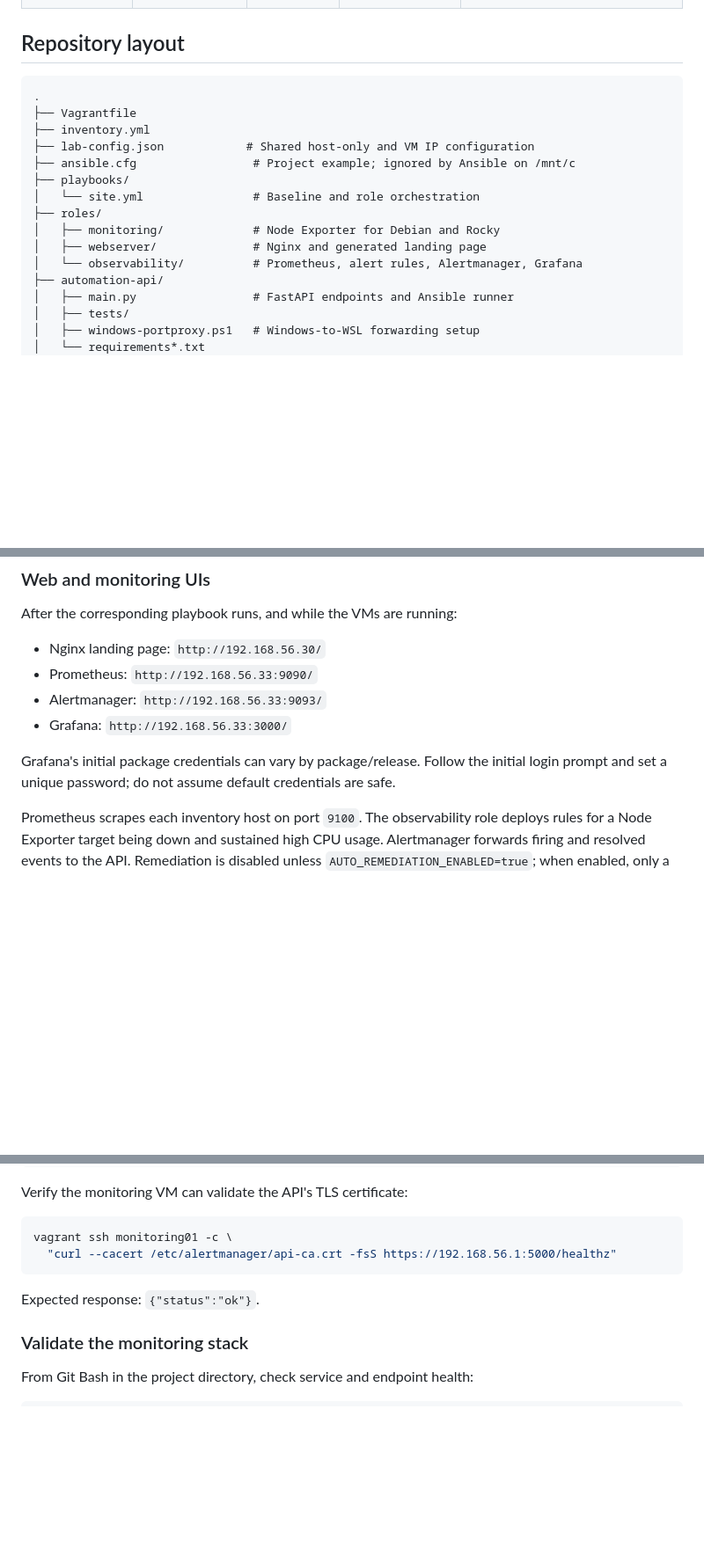
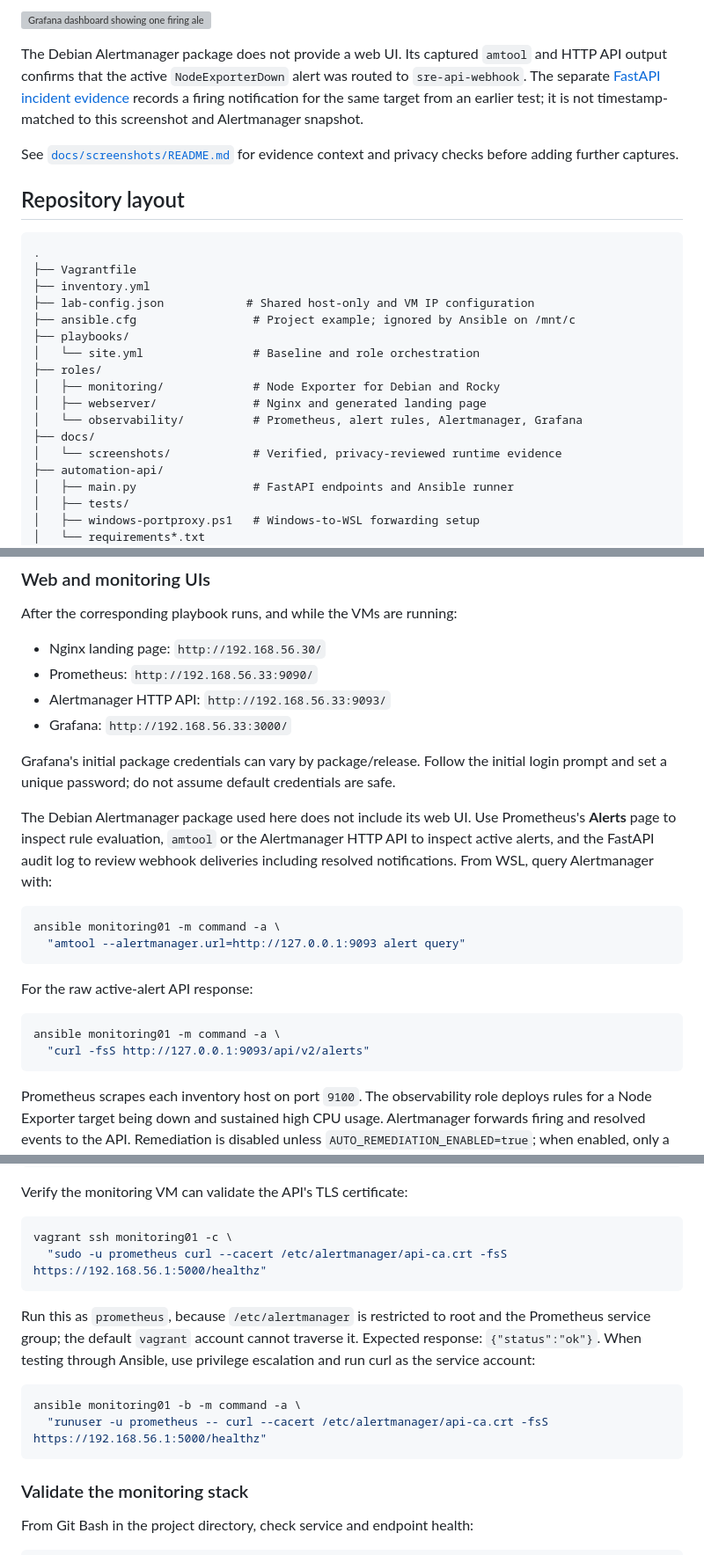
Before and after one commit to albertv-devpro/enterprise-sre-lab, a Markdown page: README.md, 3 parts joined by grey strips. Shown at 88% size. Rendered like a GitHub page; blank space fills up the shorter version; grey boxes are pictures that could not be loaded.

Commit message:
docs: clarify Alertmanager access and TLS checks

````diff
--- a/README.md
+++ b/README.md
@@ -138,3 +167,15 @@ current checkout. It does not fetch or check out the push commit.
+![Grafana dashboard showing one firing alert and 75 percent exporter availability](docs/screenshots/grafana-fleet-dashboard-exporter-down.png)
+
+The Debian Alertmanager package does not provide a web UI. Its captured
+`amtool` and HTTP API output confirms that the active `NodeExporterDown`
+alert was routed to `sre-api-webhook`. The separate
+[FastAPI incident evidence](docs/screenshots/fastapi-alertmanager-incident-summary.txt)
+records a firing notification for the same target from an earlier test; it is
+not timestamp-matched to this screenshot and Alertmanager snapshot.
+
+See [`docs/screenshots/README.md`](docs/screenshots/README.md) for evidence
+context and privacy checks before adding further captures.
+
 ## Repository layout
 
 ```text
@@ -149,6 +190,8 @@ current checkout. It does not fetch or check out the push commit.
 │   ├── monitoring/             # Node Exporter for Debian and Rocky
 │   ├── webserver/              # Nginx and generated landing page
 │   └── observability/          # Prometheus, alert rules, Alertmanager, Grafana
+├── docs/
+│   └── screenshots/            # Verified, privacy-reviewed runtime evidence
 ├── automation-api/
 │   ├── main.py                 # FastAPI endpoints and Ansible runner
 │   ├── tests/
@@ -312,12 +355,30 @@ After the corresponding playbook runs, and while the VMs are running:
 
 - Nginx landing page: `http://192.168.56.30/`
 - Prometheus: `http://192.168.56.33:9090/`
-- Alertmanager: `http://192.168.56.33:9093/`
+- Alertmanager HTTP API: `http://192.168.56.33:9093/`
 - Grafana: `http://192.168.56.33:3000/`
 
 Grafana's initial package credentials can vary by package/release. Follow the
 initial login prompt and set a unique password; do not assume default
 credentials are safe.
+
+The Debian Alertmanager package used here does not include its web UI. Use
+Prometheus's **Alerts** page to inspect rule evaluation, `amtool` or the
+Alertmanager HTTP API to inspect active alerts, and the FastAPI audit log to
+review webhook deliveries including resolved notifications. From WSL, query
+Alertmanager with:
+
+```bash
+ansible monitoring01 -m command -a \
+  "amtool --alertmanager.url=http://127.0.0.1:9093 alert query"
+```
+
+For the raw active-alert API response:
+
+```bash
+ansible monitoring01 -m command -a \
+  "curl -fsS http://127.0.0.1:9093/api/v2/alerts"
+```
 
 Prometheus scrapes each inventory host on port `9100`. The observability role
 deploys rules for a Node Exporter target being down and sustained high CPU usage.
@@ -626,10 +687,18 @@ Verify the monitoring VM can validate the API's TLS certificate:
 
 ```bash
 vagrant ssh monitoring01 -c \
-  "curl --cacert /etc/alertmanager/api-ca.crt -fsS https://192.168.56.1:5000/healthz"
+  "sudo -u prometheus curl --cacert /etc/alertmanager/api-ca.crt -fsS https://192.168.56.1:5000/healthz"
 ```
 
-Expected response: `{"status":"ok"}`.
+Run this as `prometheus`, because `/etc/alertmanager` is restricted to root and
+the Prometheus service group; the default `vagrant` account cannot traverse it.
+Expected response: `{"status":"ok"}`. When testing through Ansible, use
+privilege escalation and run curl as the service account:
+
+```bash
+ansible monitoring01 -b -m command -a \
+  "runuser -u prometheus -- curl --cacert /etc/alertmanager/api-ca.crt -fsS https://192.168.56.1:5000/healthz"
+```
 
 ### Validate the monitoring stack
 
````
Also changed, not shown: other parts of README.md (+36 -5 lines), automation-api/README.md (+40 -1 lines).
